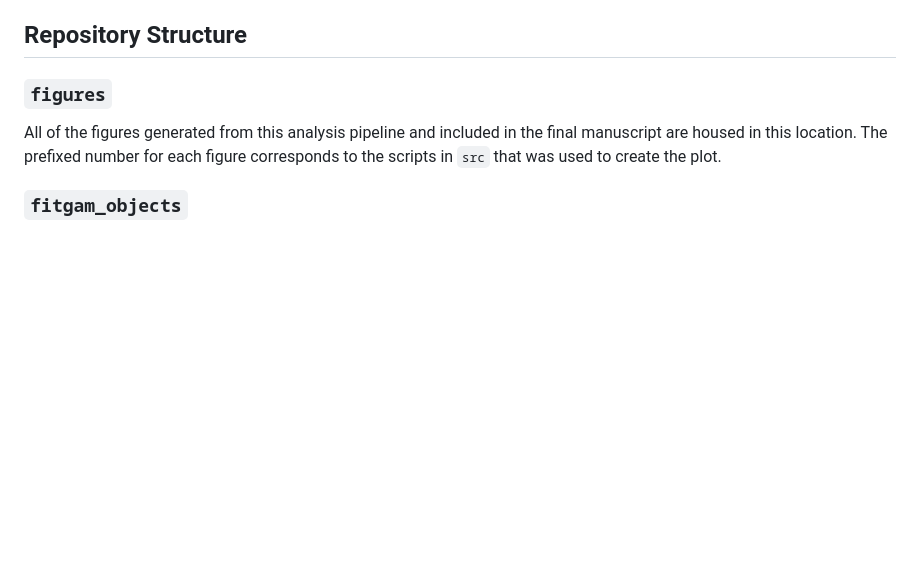
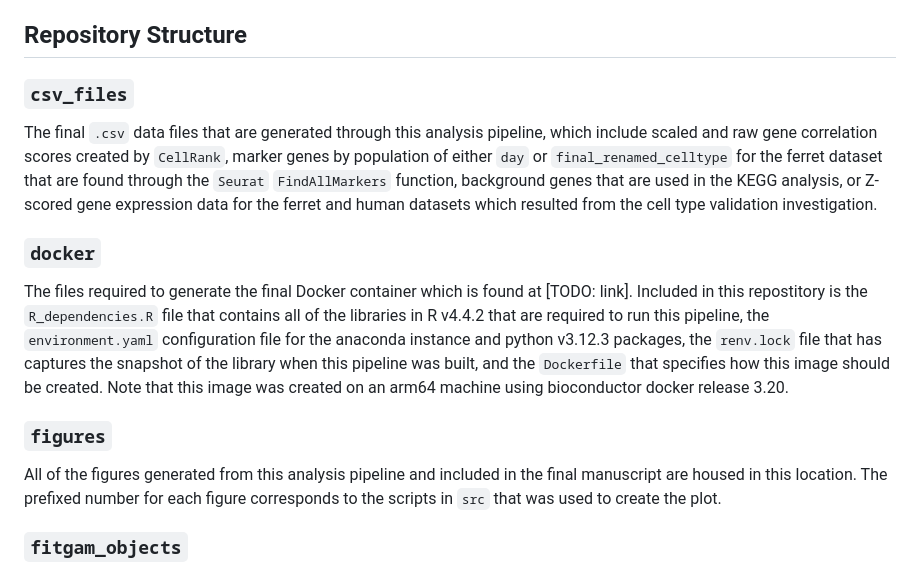
Before and after one commit to chrishil1/ferret-computational-lineage-tracing, a Markdown page: README.md, the part around the change. Drawn GitHub-style; blank space fills up the shorter version.

```diff
--- a/README.md
+++ b/README.md
@@ -24,6 +24,14 @@ This repository provides a complete pipeline for the ferret-human scRNA-seq/snRN
 -   Creates all plots featured in the manuscript
 
 ## Repository Structure
+
+### `csv_files`
+
+The final `.csv` data files that are generated through this analysis pipeline, which include scaled and raw gene correlation scores created by `CellRank`, marker genes by population of either `day` or `final_renamed_celltype` for the ferret dataset that are found through the `Seurat` `FindAllMarkers` function, background genes that are used in the KEGG analysis, or Z-scored gene expression data for the ferret and human datasets which resulted from the cell type validation investigation.
+
+### `docker`
+
+The files required to generate the final Docker container which is found at [TODO: link]. Included in this repostitory is the `R_dependencies.R` file that contains all of the libraries in R v4.4.2 that are required to run this pipeline, the `environment.yaml` configuration file for the anaconda instance and python v3.12.3 packages, the `renv.lock` file that has captures the snapshot of the library when this pipeline was built, and the `Dockerfile` that specifies how this image should be created. Note that this image was created on an arm64 machine using bioconductor docker release 3.20.
 
 ### `figures`
 
```
